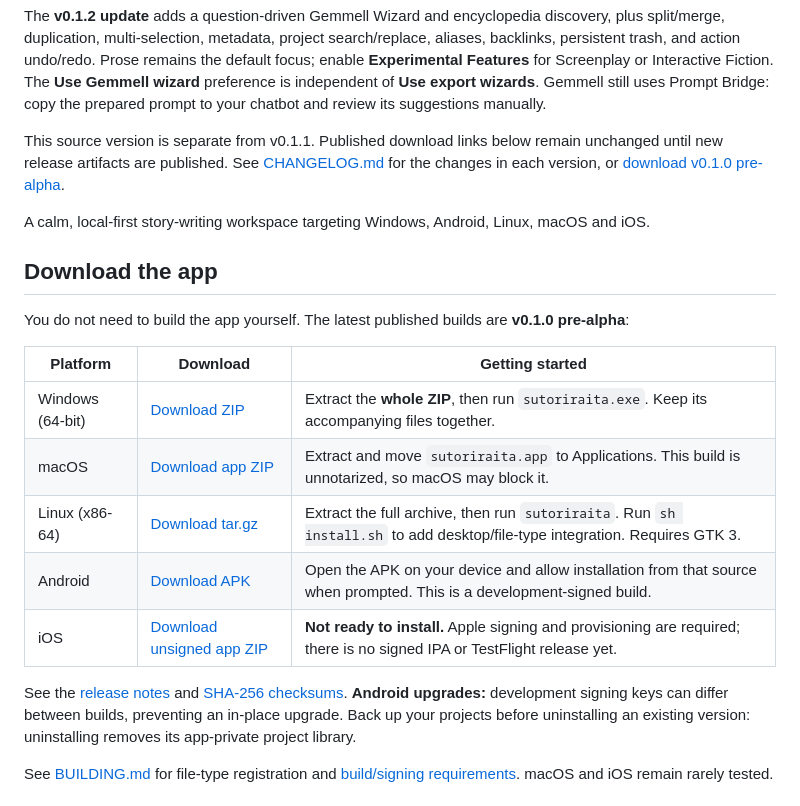
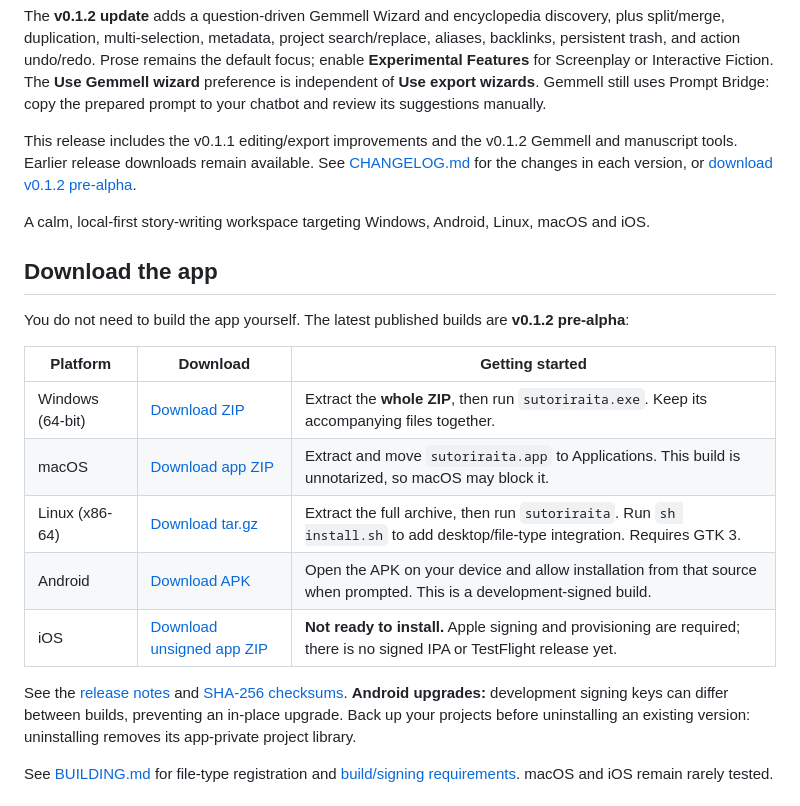
Before and after one commit to UniqueName54321/sutoriraita, a Markdown page: README.md, the part around one of its changes. GitHub-like rendering.

Commit message:
Prepare v0.1.2 pre-alpha GitHub release links

```diff
--- a/README.md
+++ b/README.md
@@ -12,10 +12,10 @@ or Interactive Fiction. The **Use Gemmell wizard** preference is independent of
 **Use export wizards**. Gemmell still uses Prompt Bridge: copy the prepared prompt
 to your chatbot and review its suggestions manually.
 
-This source version is separate from v0.1.1. Published download links below remain
-unchanged until new release artifacts are published.
+This release includes the v0.1.1 editing/export improvements and the v0.1.2
+Gemmell and manuscript tools. Earlier release downloads remain available.
 See [CHANGELOG.md](CHANGELOG.md) for the changes in each version, or
-[download v0.1.0 pre-alpha](https://github.com/UniqueName54321/sutoriraita/releases/tag/v0.1.0-pre-alpha).
+[download v0.1.2 pre-alpha](https://github.com/UniqueName54321/sutoriraita/releases/tag/v0.1.2-pre-alpha).
 
 A calm, local-first story-writing workspace targeting Windows, Android, Linux,
 macOS and iOS.
@@ -23,7 +23,7 @@ macOS and iOS.
 ## Download the app
 
 You do not need to build the app yourself. The latest published builds are
-**v0.1.0 pre-alpha**:
+**v0.1.2 pre-alpha**:
 
 <!-- Update the version and every asset link below when publishing a new release. -->
 
```
Also changed, not shown: other parts of README.md (+7 -7 lines).
